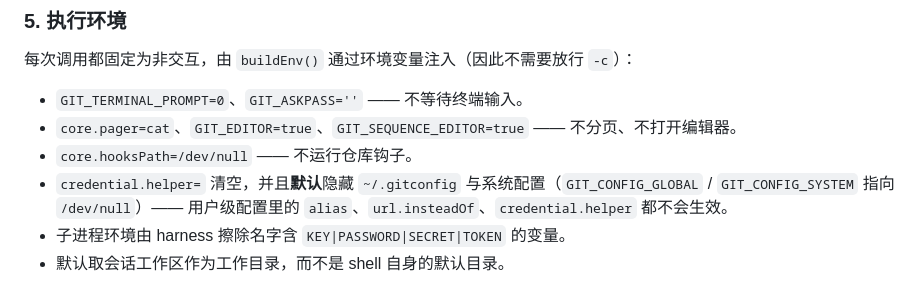
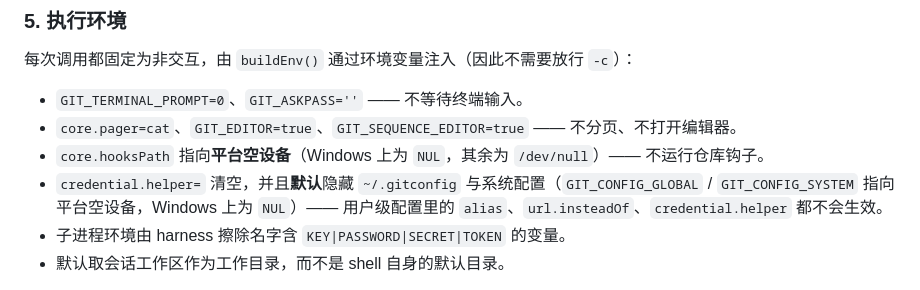
Before and after one commit to theRMM714/git-for-dsh, a Markdown page: README.md, the part around the change. Drawn GitHub-style.

```diff
--- a/README.md
+++ b/README.md
@@ -176,8 +176,8 @@ git config --local diff.evil.command "sh -c '…'" + .gitattributes  → git dif
 
 - `GIT_TERMINAL_PROMPT=0`、`GIT_ASKPASS=''` —— 不等待终端输入。
 - `core.pager=cat`、`GIT_EDITOR=true`、`GIT_SEQUENCE_EDITOR=true` —— 不分页、不打开编辑器。
-- `core.hooksPath=/dev/null` —— 不运行仓库钩子。
-- `credential.helper=` 清空，并且**默认**隐藏 `~/.gitconfig` 与系统配置（`GIT_CONFIG_GLOBAL` / `GIT_CONFIG_SYSTEM` 指向 `/dev/null`）—— 用户级配置里的 `alias`、`url.insteadOf`、`credential.helper` 都不会生效。
+- `core.hooksPath` 指向**平台空设备**（Windows 上为 `NUL`，其余为 `/dev/null`）—— 不运行仓库钩子。
+- `credential.helper=` 清空，并且**默认**隐藏 `~/.gitconfig` 与系统配置（`GIT_CONFIG_GLOBAL` / `GIT_CONFIG_SYSTEM` 指向平台空设备，Windows 上为 `NUL`）—— 用户级配置里的 `alias`、`url.insteadOf`、`credential.helper` 都不会生效。
 - 子进程环境由 harness 擦除名字含 `KEY|PASSWORD|SECRET|TOKEN` 的变量。
 - 默认取会话工作区作为工作目录，而不是 shell 自身的默认目录。
 
```
Also changed, not shown: DESIGN.md (+2 -2 lines), PITFALLS.md (+14 -0 lines).
